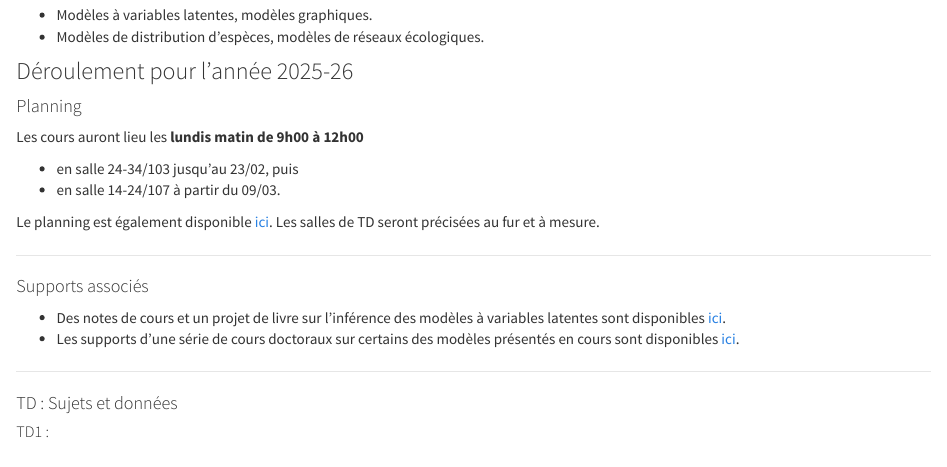
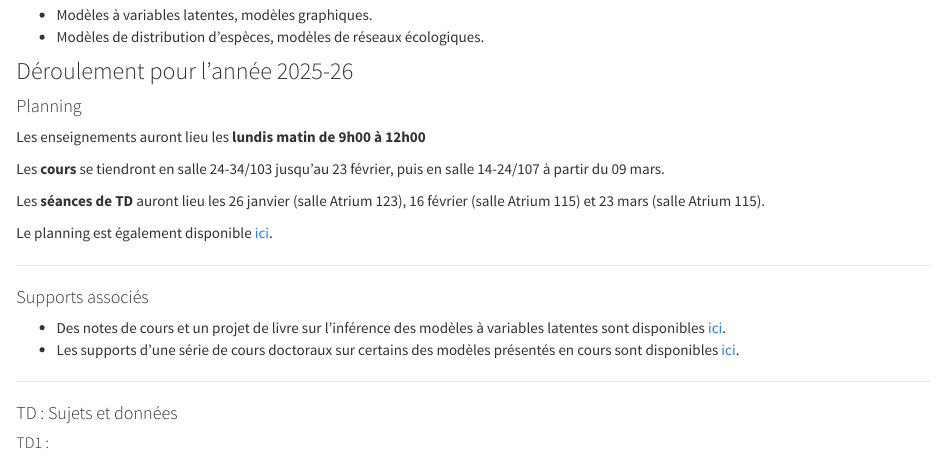
Before and after one commit to scj-robin/scj-robin.github.io, an R Markdown document (cours-modeles-stat-ecologie.Rmd): the page in a window 1100 px wide, from 710 px down. Rendered offline with R 4.5, knitr and Pandoc, with nearby package versions; a font, style sheet, LaTeX package, included part or bibliography that could not be used is replaced or left out.

Commit message:
planning

```diff
--- a/cours-modeles-stat-ecologie.Rmd
+++ b/cours-modeles-stat-ecologie.Rmd
@@ -35,12 +35,13 @@ Notions fondamentales de probabilités et statistique, connaissance du langage R
 
 #### Planning
 
-Les cours auront lieu les **lundis matin de 9h00 à 12h00**
+Les enseignements auront lieu les **lundis matin de 9h00 à 12h00**
 
-* en salle 24-34/103 jusqu'au 23/02, puis
-* en salle 14-24/107 à partir du 09/03.
+Les **cours** se tiendront en salle 24-34/103 jusqu'au 23 février, puis en salle 14-24/107 à partir du 09 mars.
 
-Le planning est également disponible [ici](https://ms2a.lpsm.paris/enseignements/agenda/). Les salles de TD seront précisées au fur et à mesure.
+Les **séances de TD** auront lieu les 26 janvier (salle Atrium 123), 16 février (salle Atrium 115) et 23 mars (salle Atrium 115).
+
+Le planning est également disponible [ici](https://ms2a.lpsm.paris/enseignements/agenda/).
 
 ----
 
```
Also changed, not shown: cours-modeles-stat-ecologie.html.
